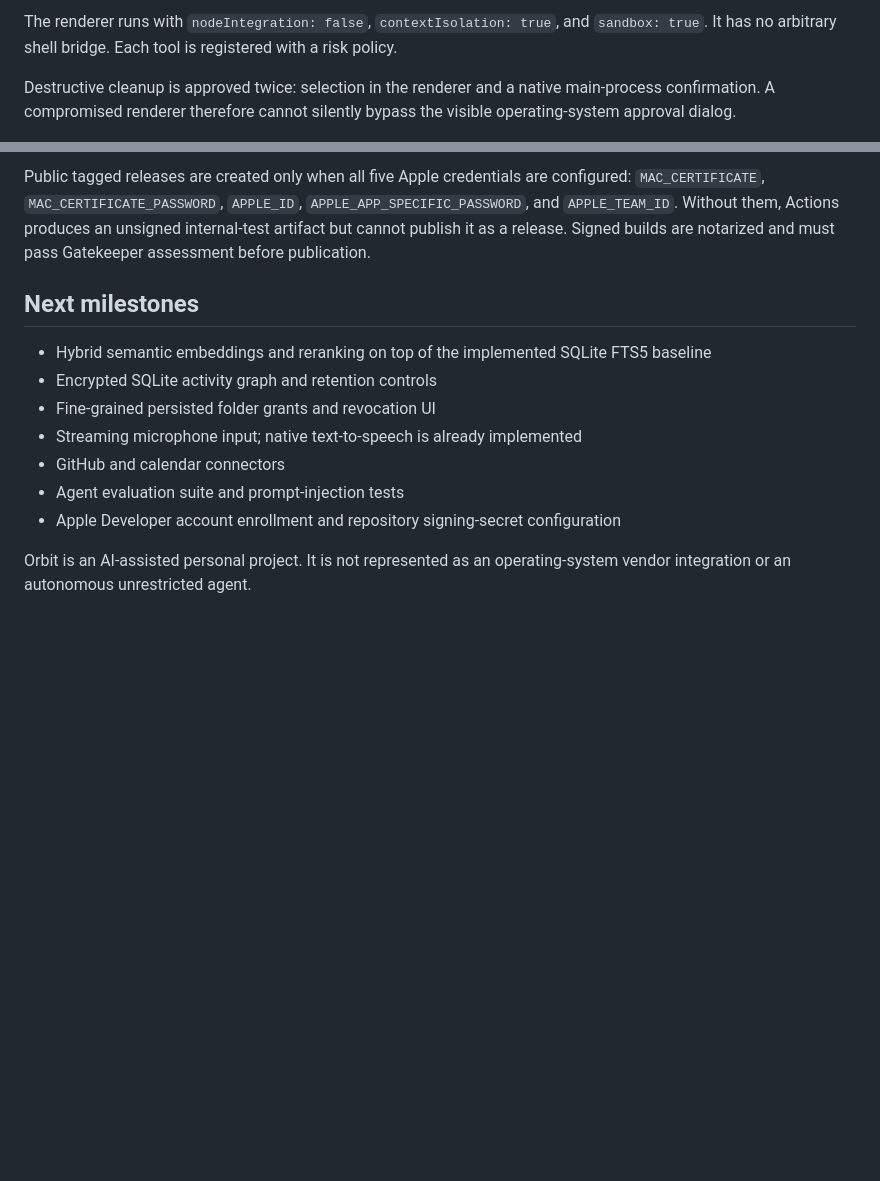
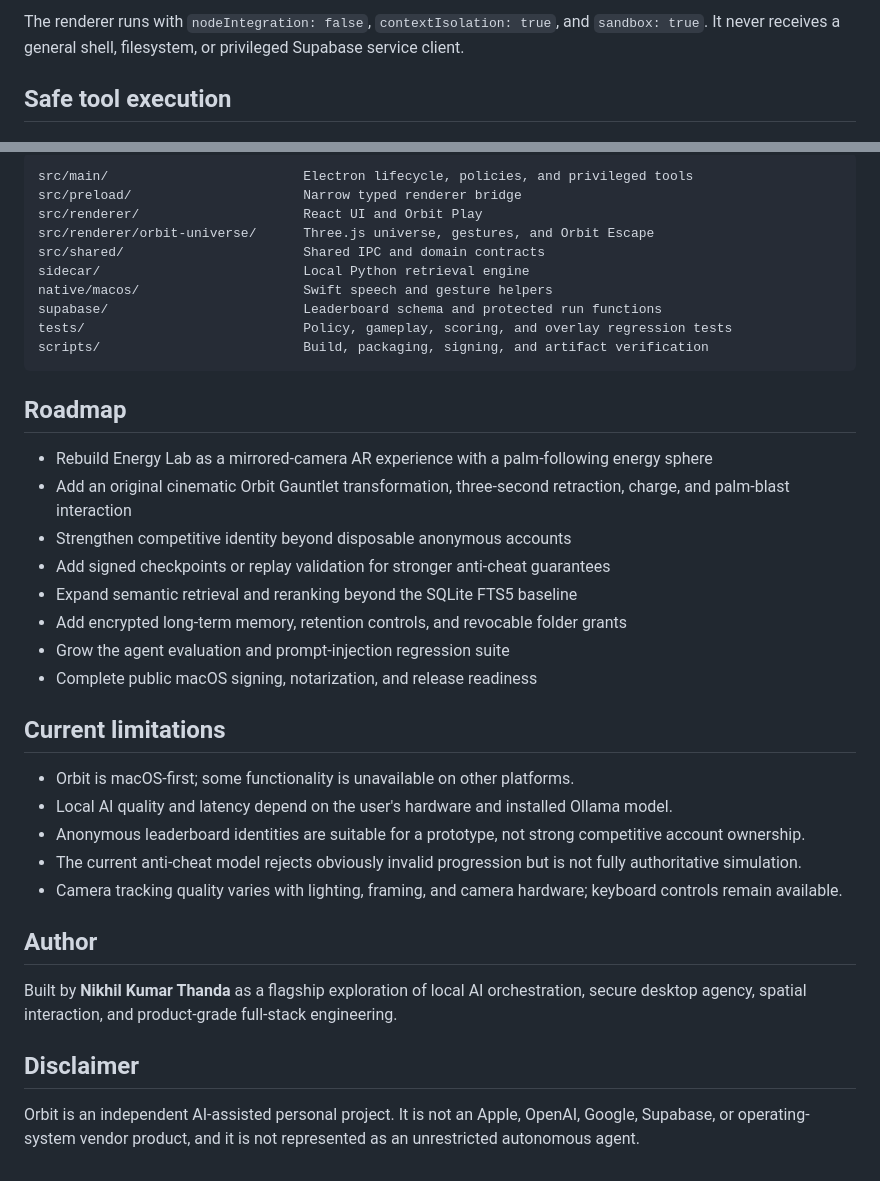
Before and after one commit to nikhilkumarthanda/orbit-desktop, a Markdown page: README.md, 2 parts joined by grey strips. Drawn GitHub-style; blank space fills up the shorter version.

````diff
--- a/README.md
+++ b/README.md
@@ -64,6 +47,6 @@ React renderer → allowlisted IPC bridge → Electron main process → typed lo
 ```
 
-The renderer runs with `nodeIntegration: false`, `contextIsolation: true`, and `sandbox: true`. It has no arbitrary shell bridge. Each tool is registered with a risk policy.
+The renderer runs with `nodeIntegration: false`, `contextIsolation: true`, and `sandbox: true`. It never receives a general shell, filesystem, or privileged Supabase service client.
 
-Destructive cleanup is approved twice: selection in the renderer and a native main-process confirmation. A compromised renderer therefore cannot silently bypass the visible operating-system approval dialog.
+## Safe tool execution
 
@@ -100,14 +174,40 @@ The macOS release workflow bundles both the Python retrieval engine and native S
 
-Public tagged releases are created only when all five Apple credentials are configured: `MAC_CERTIFICATE`, `MAC_CERTIFICATE_PASSWORD`, `APPLE_ID`, `APPLE_APP_SPECIFIC_PASSWORD`, and `APPLE_TEAM_ID`. Without them, Actions produces an unsigned internal-test artifact but cannot publish it as a release. Signed builds are notarized and must pass Gatekeeper assessment before publication.
+```text
+src/main/                         Electron lifecycle, policies, and privileged tools
+src/preload/                      Narrow typed renderer bridge
+src/renderer/                     React UI and Orbit Play
+src/renderer/orbit-universe/      Three.js universe, gestures, and Orbit Escape
+src/shared/                       Shared IPC and domain contracts
+sidecar/                          Local Python retrieval engine
+native/macos/                     Swift speech and gesture helpers
+supabase/                         Leaderboard schema and protected run functions
+tests/                            Policy, gameplay, scoring, and overlay regression tests
+scripts/                          Build, packaging, signing, and artifact verification
+```
 
-## Next milestones
+## Roadmap
 
-- Hybrid semantic embeddings and reranking on top of the implemented SQLite FTS5 baseline
-- Encrypted SQLite activity graph and retention controls
-- Fine-grained persisted folder grants and revocation UI
-- Streaming microphone input; native text-to-speech is already implemented
-- GitHub and calendar connectors
-- Agent evaluation suite and prompt-injection tests
-- Apple Developer account enrollment and repository signing-secret configuration
+- Rebuild Energy Lab as a mirrored-camera AR experience with a palm-following energy sphere
+- Add an original cinematic Orbit Gauntlet transformation, three-second retraction, charge, and palm-blast interaction
+- Strengthen competitive identity beyond disposable anonymous accounts
+- Add signed checkpoints or replay validation for stronger anti-cheat guarantees
+- Expand semantic retrieval and reranking beyond the SQLite FTS5 baseline
+- Add encrypted long-term memory, retention controls, and revocable folder grants
+- Grow the agent evaluation and prompt-injection regression suite
+- Complete public macOS signing, notarization, and release readiness
 
-Orbit is an AI-assisted personal project. It is not represented as an operating-system vendor integration or an autonomous unrestricted agent.
+## Current limitations
+
+- Orbit is macOS-first; some functionality is unavailable on other platforms.
+- Local AI quality and latency depend on the user's hardware and installed Ollama model.
+- Anonymous leaderboard identities are suitable for a prototype, not strong competitive account ownership.
+- The current anti-cheat model rejects obviously invalid progression but is not fully authoritative simulation.
+- Camera tracking quality varies with lighting, framing, and camera hardware; keyboard controls remain available.
+
+## Author
+
+Built by **Nikhil Kumar Thanda** as a flagship exploration of local AI orchestration, secure desktop agency, spatial interaction, and product-grade full-stack engineering.
+
+## Disclaimer
+
+Orbit is an independent AI-assisted personal project. It is not an Apple, OpenAI, Google, Supabase, or operating-system vendor product, and it is not represented as an unrestricted autonomous agent.
````
Also changed, not shown: other parts of README.md (+137 -63 lines).
